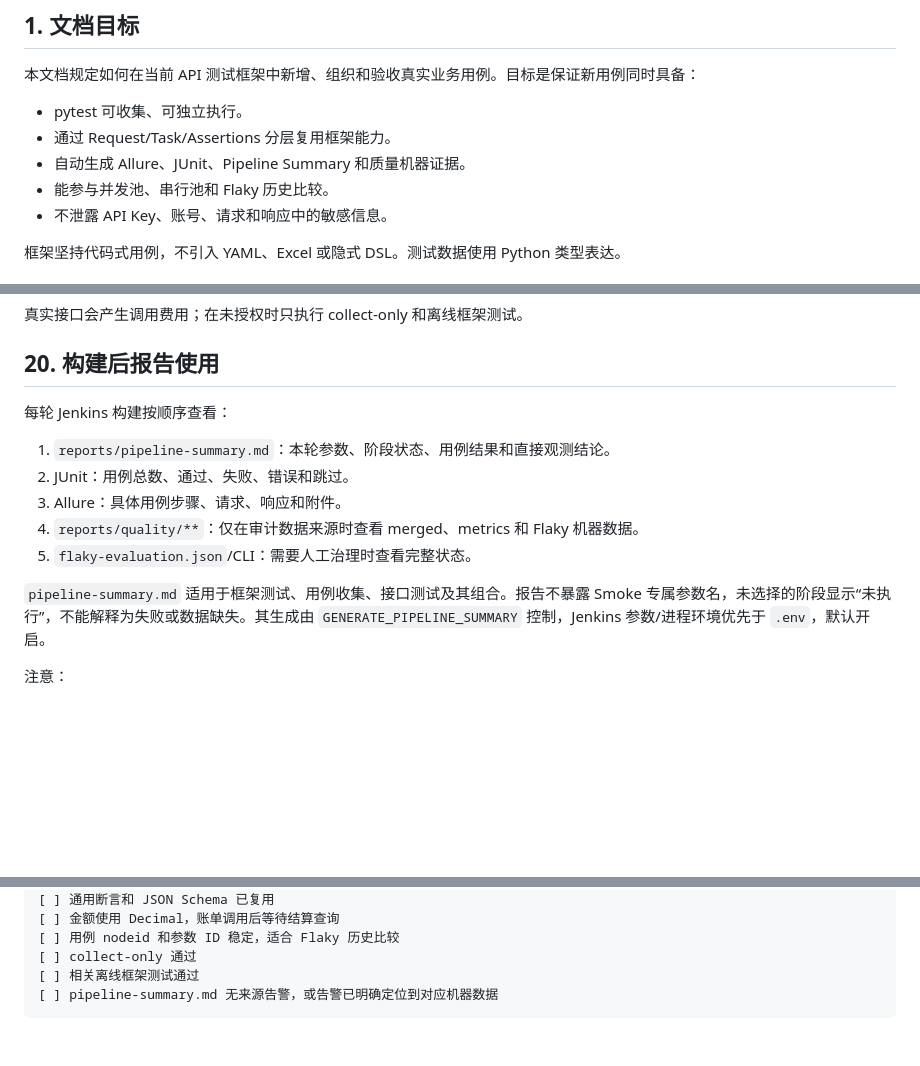
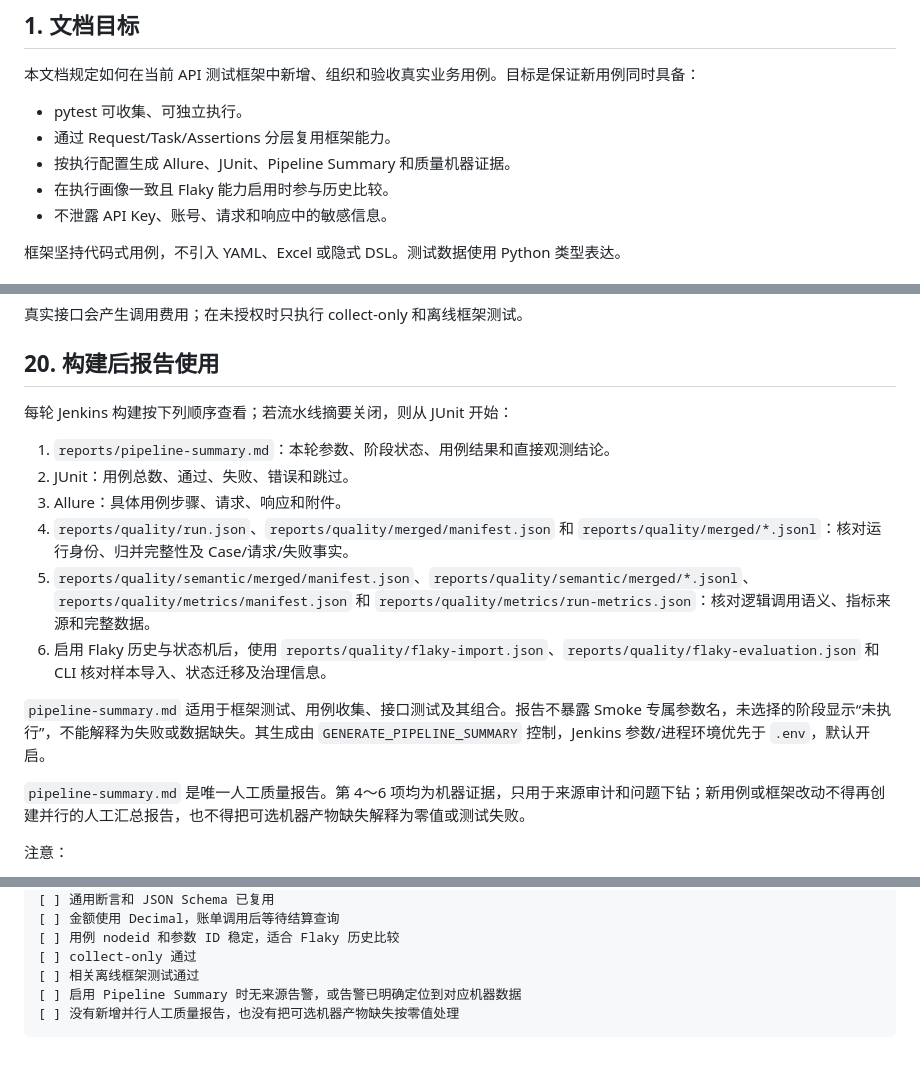
Before and after one commit to wjy801/llm_api_case, a Markdown page: FRAMEWORK_TEST_SPEC.md, 3 parts joined by grey strips. Drawn GitHub-style; blank space fills up the shorter version.

Commit message:
docs: 同步当前质量报告架构说明

````diff
--- a/FRAMEWORK_TEST_SPEC.md
+++ b/FRAMEWORK_TEST_SPEC.md
@@ -6,8 +6,8 @@
 
 - pytest 可收集、可独立执行。
 - 通过 Request/Task/Assertions 分层复用框架能力。
-- 自动生成 Allure、JUnit、Pipeline Summary 和质量机器证据。
-- 能参与并发池、串行池和 Flaky 历史比较。
+- 按执行配置生成 Allure、JUnit、Pipeline Summary 和质量机器证据。
+- 在执行画像一致且 Flaky 能力启用时参与历史比较。
 - 不泄露 API Key、账号、请求和响应中的敏感信息。
 
 框架坚持代码式用例，不引入 YAML、Excel 或隐式 DSL。测试数据使用 Python 类型表达。
@@ -736,15 +736,18 @@ polling_responses
 
 ## 20. 构建后报告使用
 
-每轮 Jenkins 构建按顺序查看：
+每轮 Jenkins 构建按下列顺序查看；若流水线摘要关闭，则从 JUnit 开始：
 
 1. `reports/pipeline-summary.md`：本轮参数、阶段状态、用例结果和直接观测结论。
 2. JUnit：用例总数、通过、失败、错误和跳过。
 3. Allure：具体用例步骤、请求、响应和附件。
-4. `reports/quality/**`：仅在审计数据来源时查看 merged、metrics 和 Flaky 机器数据。
-5. `flaky-evaluation.json`/CLI：需要人工治理时查看完整状态。
+4. `reports/quality/run.json`、`reports/quality/merged/manifest.json` 和 `reports/quality/merged/*.jsonl`：核对运行身份、归并完整性及 Case/请求/失败事实。
+5. `reports/quality/semantic/merged/manifest.json`、`reports/quality/semantic/merged/*.jsonl`、`reports/quality/metrics/manifest.json` 和 `reports/quality/metrics/run-metrics.json`：核对逻辑调用语义、指标来源和完整数据。
+6. 启用 Flaky 历史与状态机后，使用 `reports/quality/flaky-import.json`、`reports/quality/flaky-evaluation.json` 和 CLI 核对样本导入、状态迁移及治理信息。
 
 `pipeline-summary.md` 适用于框架测试、用例收集、接口测试及其组合。报告不暴露 Smoke 专属参数名，未选择的阶段显示“未执行”，不能解释为失败或数据缺失。其生成由 `GENERATE_PIPELINE_SUMMARY` 控制，Jenkins 参数/进程环境优先于 `.env`，默认开启。
+
+`pipeline-summary.md` 是唯一人工质量报告。第 4～6 项均为机器证据，只用于来源审计和问题下钻；新用例或框架改动不得再创建并行的人工汇总报告，也不得把可选机器产物缺失解释为零值或测试失败。
 
 注意：
 
@@ -780,5 +783,6 @@ polling_responses
 [ ] 用例 nodeid 和参数 ID 稳定，适合 Flaky 历史比较
 [ ] collect-only 通过
 [ ] 相关离线框架测试通过
-[ ] pipeline-summary.md 无来源告警，或告警已明确定位到对应机器数据
+[ ] 启用 Pipeline Summary 时无来源告警，或告警已明确定位到对应机器数据
+[ ] 没有新增并行人工质量报告，也没有把可选机器产物缺失按零值处理
 ```
````
Also changed, not shown: README.md (+5 -1 lines).
